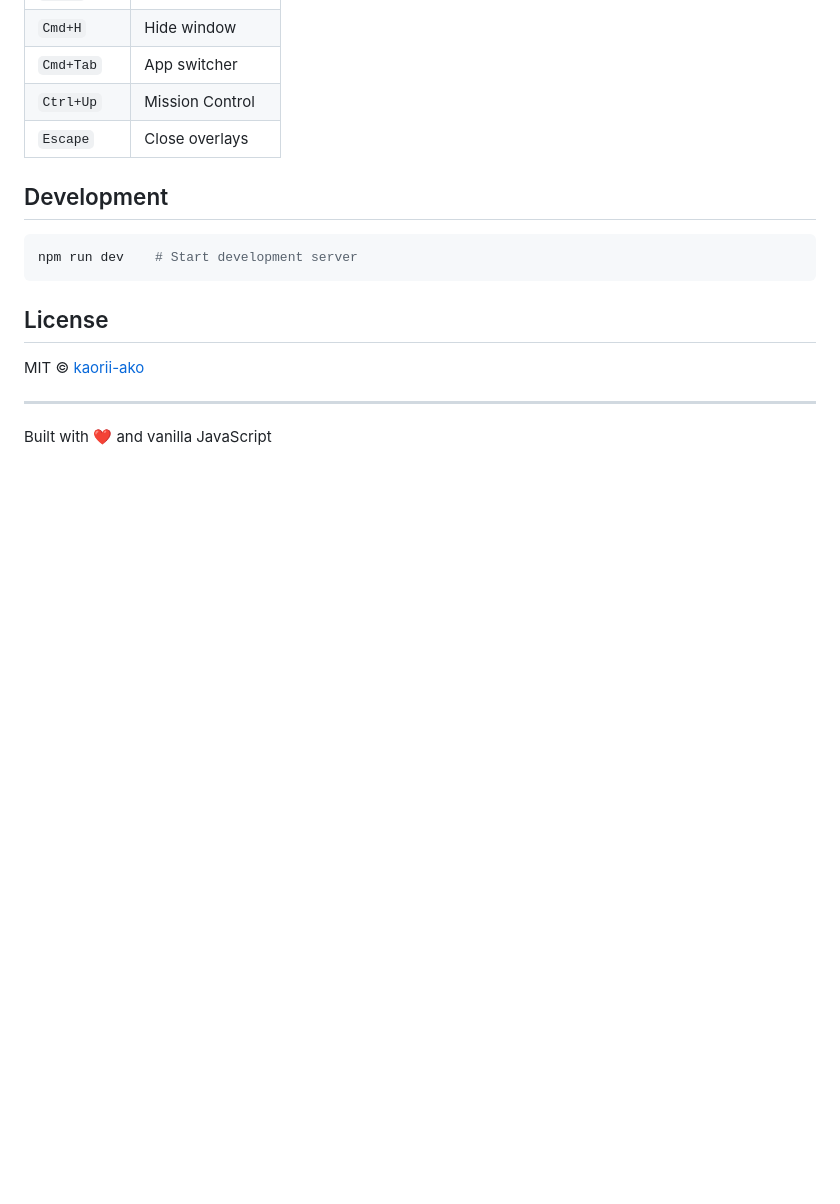
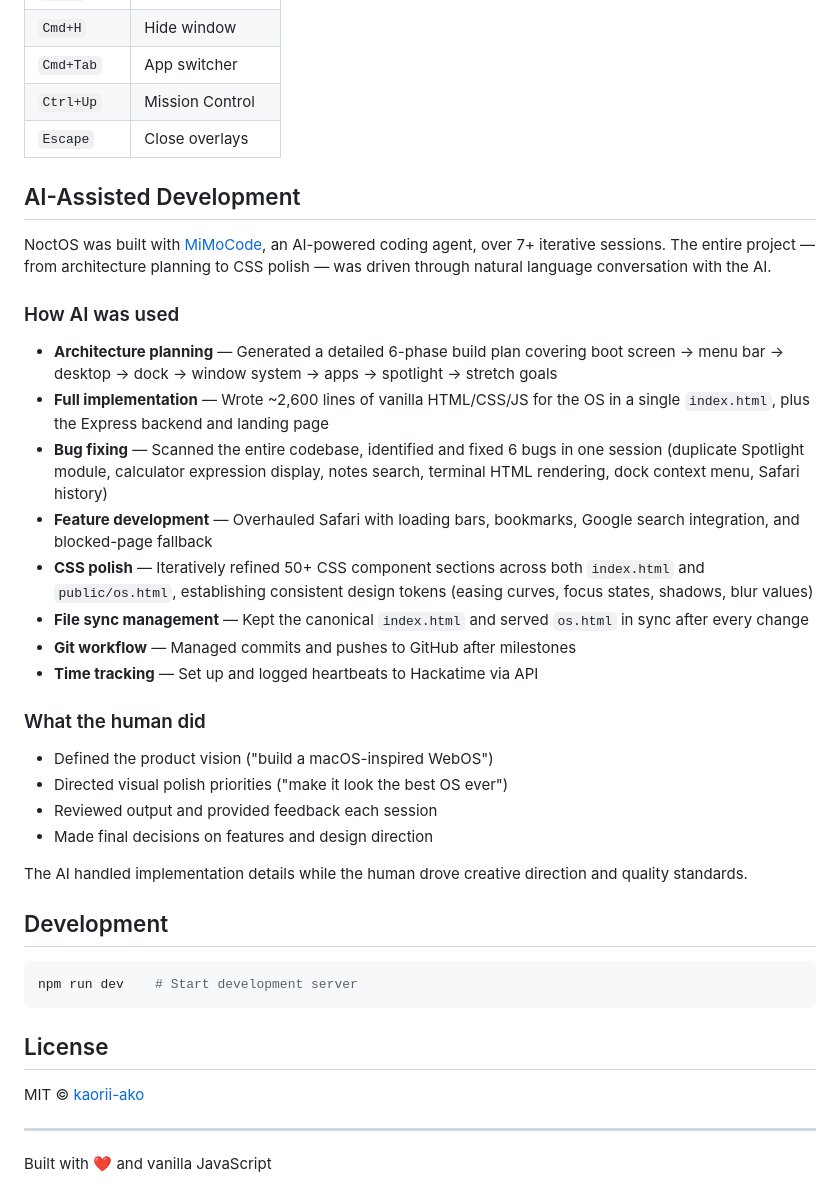
Before and after one commit to kaorii-ako/noctOS, a Markdown page: README.md, the part around the change. Drawn GitHub-style; blank space fills up the shorter version.

Commit message:
docs: add AI-assisted development section to README

````diff
--- a/README.md
+++ b/README.md
@@ -117,6 +117,30 @@ exit       Close terminal
 | `Ctrl+Up` | Mission Control |
 | `Escape` | Close overlays |
 
+## AI-Assisted Development
+
+NoctOS was built with [MiMoCode](https://github.com/xiaomi/mimocode), an AI-powered coding agent, over 7+ iterative sessions. The entire project — from architecture planning to CSS polish — was driven through natural language conversation with the AI.
+
+### How AI was used
+
+- **Architecture planning** — Generated a detailed 6-phase build plan covering boot screen → menu bar → desktop → dock → window system → apps → spotlight → stretch goals
+- **Full implementation** — Wrote ~2,600 lines of vanilla HTML/CSS/JS for the OS in a single `index.html`, plus the Express backend and landing page
+- **Bug fixing** — Scanned the entire codebase, identified and fixed 6 bugs in one session (duplicate Spotlight module, calculator expression display, notes search, terminal HTML rendering, dock context menu, Safari history)
+- **Feature development** — Overhauled Safari with loading bars, bookmarks, Google search integration, and blocked-page fallback
+- **CSS polish** — Iteratively refined 50+ CSS component sections across both `index.html` and `public/os.html`, establishing consistent design tokens (easing curves, focus states, shadows, blur values)
+- **File sync management** — Kept the canonical `index.html` and served `os.html` in sync after every change
+- **Git workflow** — Managed commits and pushes to GitHub after milestones
+- **Time tracking** — Set up and logged heartbeats to Hackatime via API
+
+### What the human did
+
+- Defined the product vision ("build a macOS-inspired WebOS")
+- Directed visual polish priorities ("make it look the best OS ever")
+- Reviewed output and provided feedback each session
+- Made final decisions on features and design direction
+
+The AI handled implementation details while the human drove creative direction and quality standards.
+
 ## Development
 
 ```bash
````
